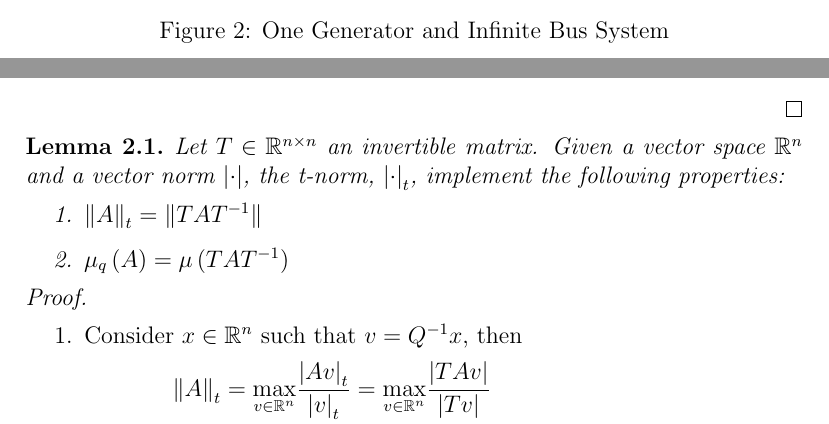
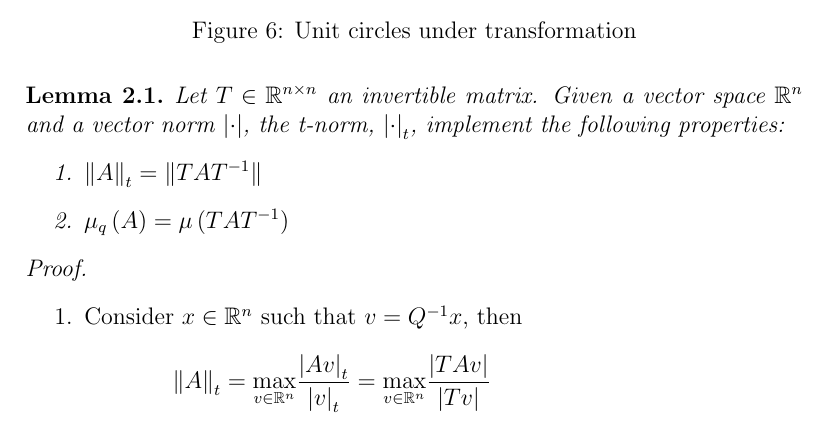
Before and after one commit to m-schwob/PowerSystemsContractionStability, a LaTeX paper (final_project.tex): two parts of pages 5 and 13 of 17 before the commit and part of page 13 of 17 after it, the two joined at a grey line, cut at the place of the change. Compiled offline with pdfLaTeX.

Commit message:
Updates from Overleaf

```diff
--- a/final_project.tex
+++ b/final_project.tex
@@ -74,5 +69,3 @@ This is important because numerous components of the system depend on the stable
-\caption{One Generator and Infinite Bus System}
-\end{figure}
 
 \begin{figure}[H]
 \begin{center}
@@ -352,3 +349,5 @@ is a vector norm.
+\caption{Unit circles under transformation}
+\end{figure}
 
 \begin{lem}
 Let $T\in\mathbb{R}^{n\times n}$ an invertible matrix.
```
Also changed, not shown: final_project.tex (9 more changed lines).
